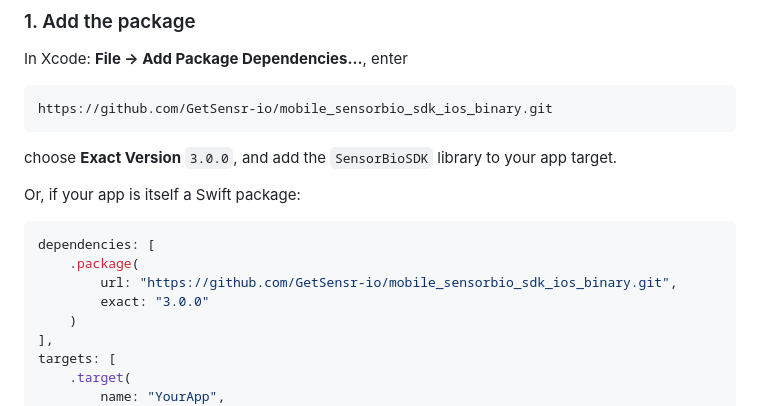
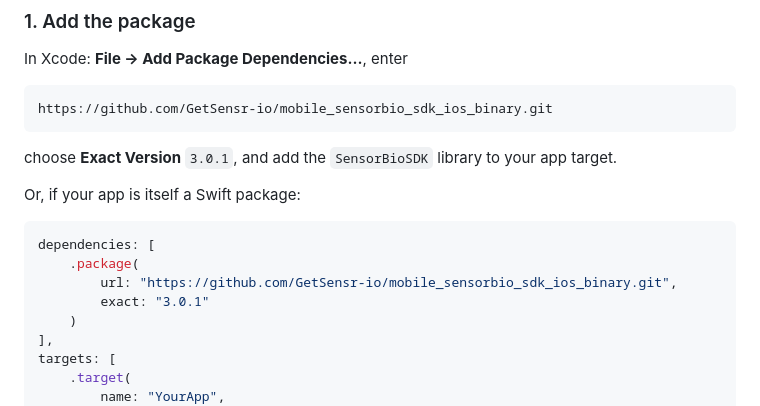
Before and after one commit to GetSensr-io/mobile_sensorbio_sdk_ios_binary, a Markdown page: README.md, the part around the change. GitHub-like rendering.

Commit message:
Fix the integration pin: 3.0.1, not 3.0.0
The v3.0.1 tag shipped a README telling customers to pin 3.0.0 — in the Xcode
"Exact Version" instruction and the SPM snippet both. Anyone following it would
have resolved the release with the duplicate-symbol bug 3.0.1 exists to fix.

The tag is re-cut onto this commit so the published v3.0.1 carries it. The
frameworks, their checksums and Package.swift are byte-identical; only this
README changed.

build-xcframeworks.sh now generates these pins (SB-2124), so they cannot drift
again.

````diff
--- a/README.md
+++ b/README.md
@@ -38,7 +38,7 @@ In Xcode: **File → Add Package Dependencies…**, enter
 https://github.com/GetSensr-io/mobile_sensorbio_sdk_ios_binary.git
 ```
 
-choose **Exact Version** `3.0.0`, and add the `SensorBioSDK` library to your app target.
+choose **Exact Version** `3.0.1`, and add the `SensorBioSDK` library to your app target.
 
 Or, if your app is itself a Swift package:
 
@@ -46,7 +46,7 @@ Or, if your app is itself a Swift package:
 dependencies: [
     .package(
         url: "https://github.com/GetSensr-io/mobile_sensorbio_sdk_ios_binary.git",
-        exact: "3.0.0"
+        exact: "3.0.1"
     )
 ],
 targets: [
````
